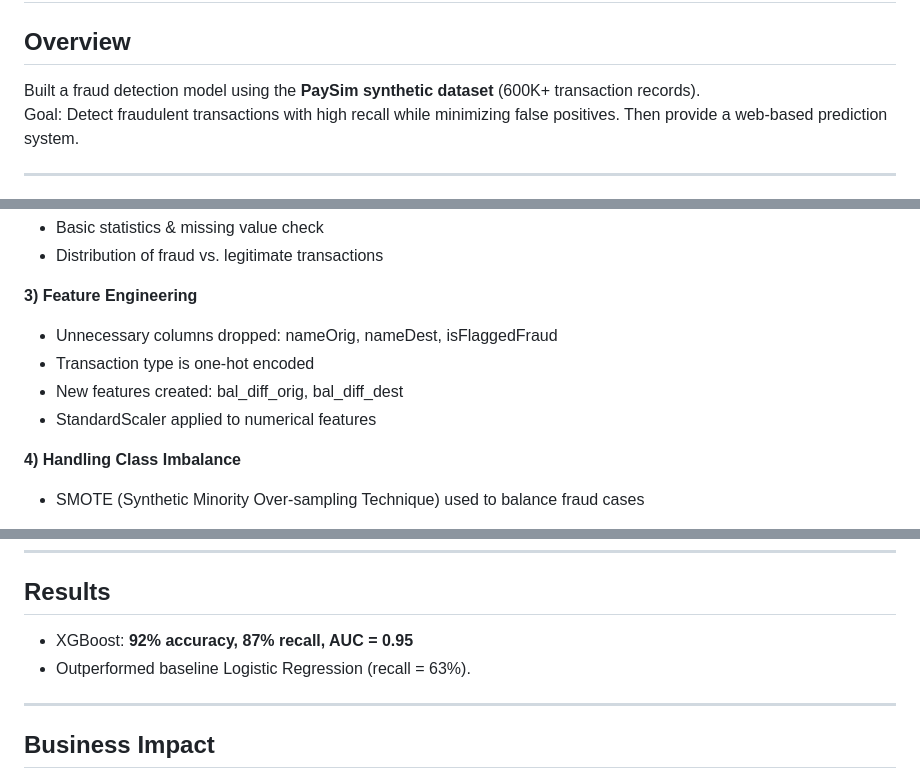
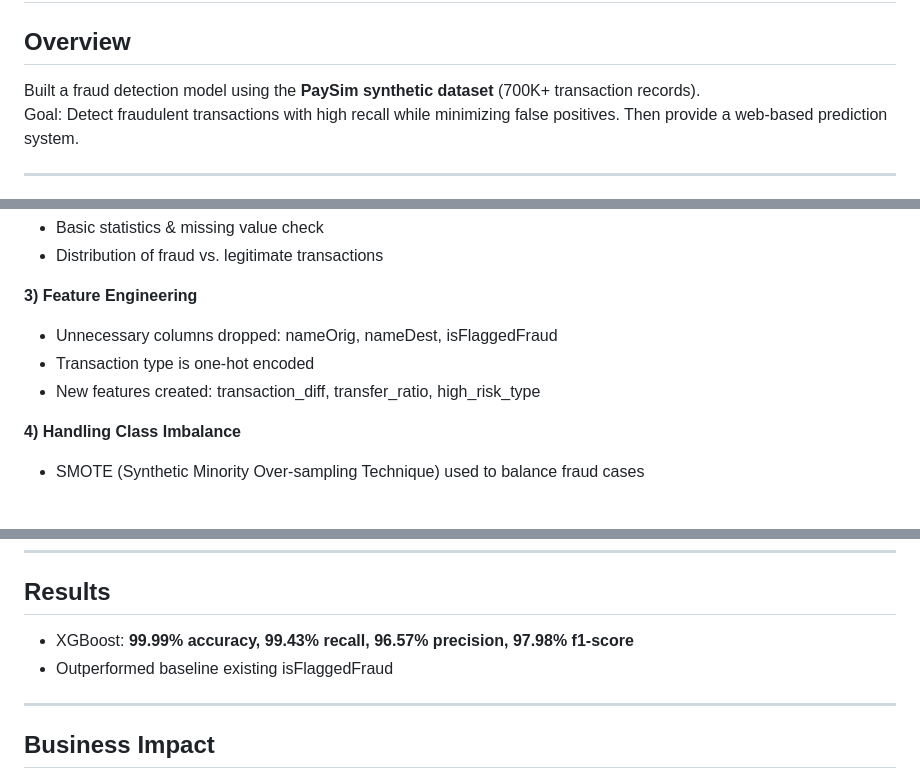
Before and after one commit to dsj-data/FraudDetect, a Markdown page: README.md, 3 parts joined by grey strips. GitHub-like rendering.

```diff
--- a/README.md
+++ b/README.md
@@ -1,7 +1,7 @@
 # Fraud Detection Model (PaySim Dataset)
 
 ## Overview
-Built a fraud detection model using the **PaySim synthetic dataset** (600K+ transaction records).
+Built a fraud detection model using the **PaySim synthetic dataset** (700K+ transaction records).
 Goal: Detect fraudulent transactions with high recall while minimizing false positives. Then provide a web-based prediction system.
 
 --------------------------
@@ -25,8 +25,7 @@ Goal: Detect fraudulent transactions with high recall while minimizing false pos
 **3) Feature Engineering**
 - Unnecessary columns dropped: nameOrig, nameDest, isFlaggedFraud
 - Transaction type is one-hot encoded
-- New features created: bal_diff_orig, bal_diff_dest
-- StandardScaler applied to numerical features
+- New features created: transaction_diff, transfer_ratio, high_risk_type
 
 **4) Handling Class Imbalance**
 - SMOTE (Synthetic Minority Over-sampling Technique) used to balance fraud cases
@@ -42,8 +41,8 @@ Goal: Detect fraudulent transactions with high recall while minimizing false pos
 
 --------------------------
 ## Results
-- XGBoost: **92% accuracy, 87% recall, AUC = 0.95**
-- Outperformed baseline Logistic Regression (recall = 63%).
+- XGBoost: **99.99% accuracy, 99.43% recall, 96.57% precision, 97.98% f1-score**
+- Outperformed baseline existing isFlaggedFraud
 
 --------------------------
 ## Business Impact
```
